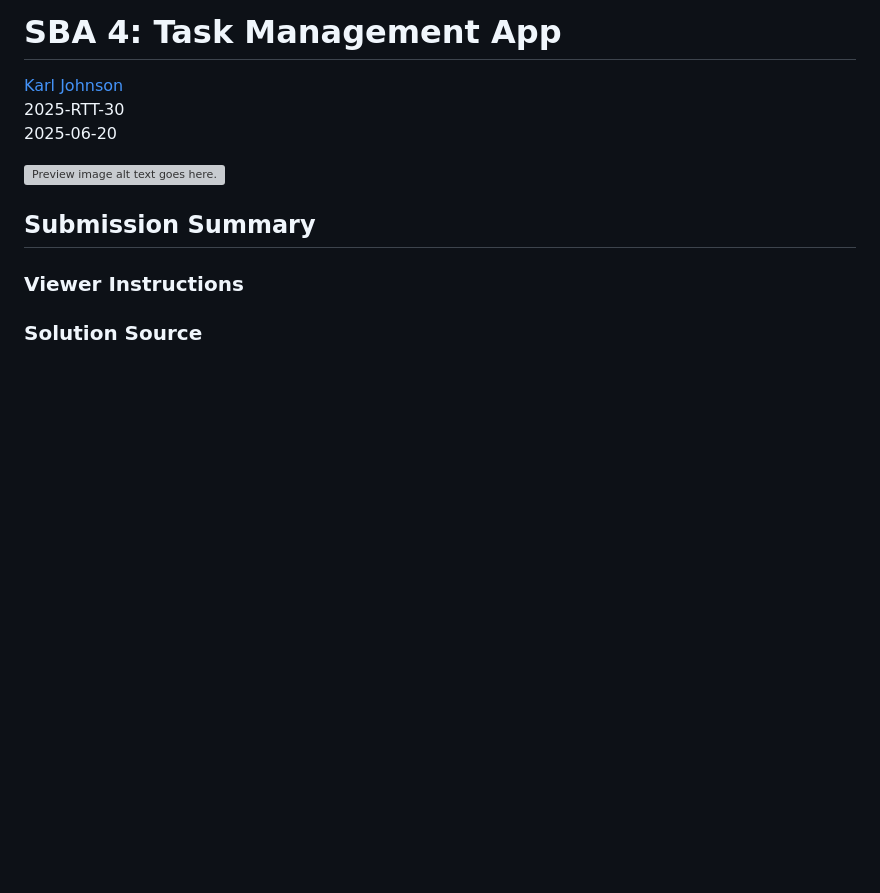
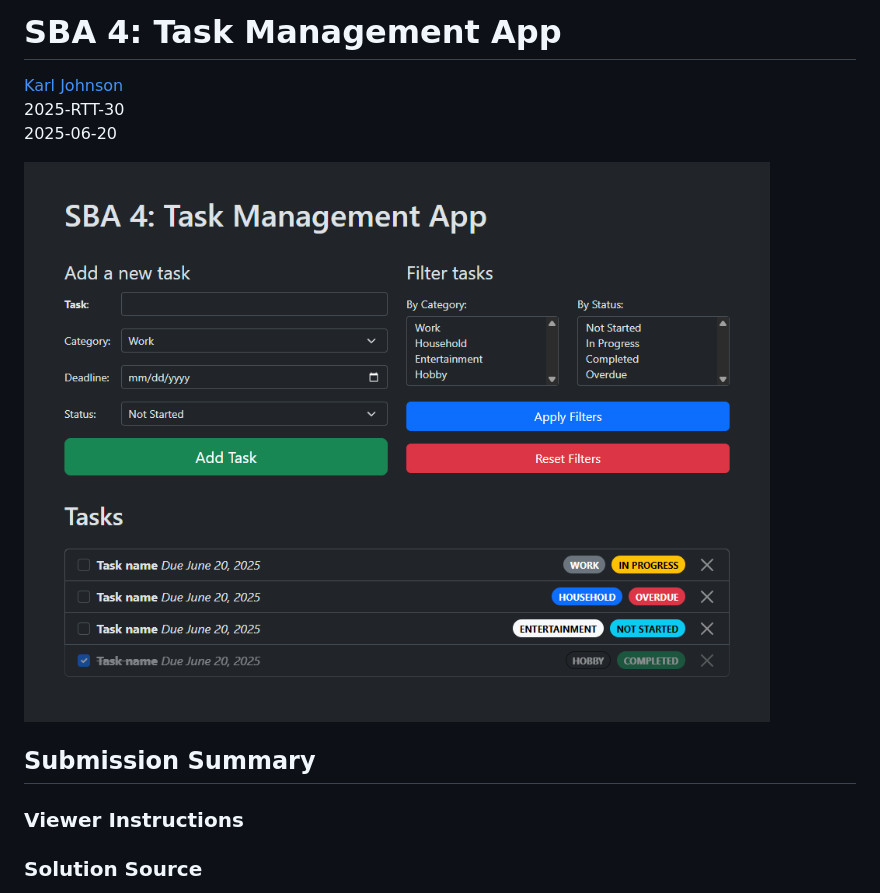
Before and after one commit to hirekarl/sba_04_task_management_app, a Markdown page: README.md, the part around the change. GitHub-like rendering; pictures changed too: preview.png (added); blank space fills up the shorter version; grey boxes are pictures that could not be loaded.

Commit message:
Added preview image to README.md.

```diff
--- a/README.md
+++ b/README.md
@@ -4,7 +4,7 @@
 2025-RTT-30
 <date datetime="2025-06-20">2025-06-20</date>
 
-![Preview image alt text goes here.]()
+![Preview of Karl Johnson's submission for SBA 4.](./preview.png)
 
 ## Submission Summary
 
```
